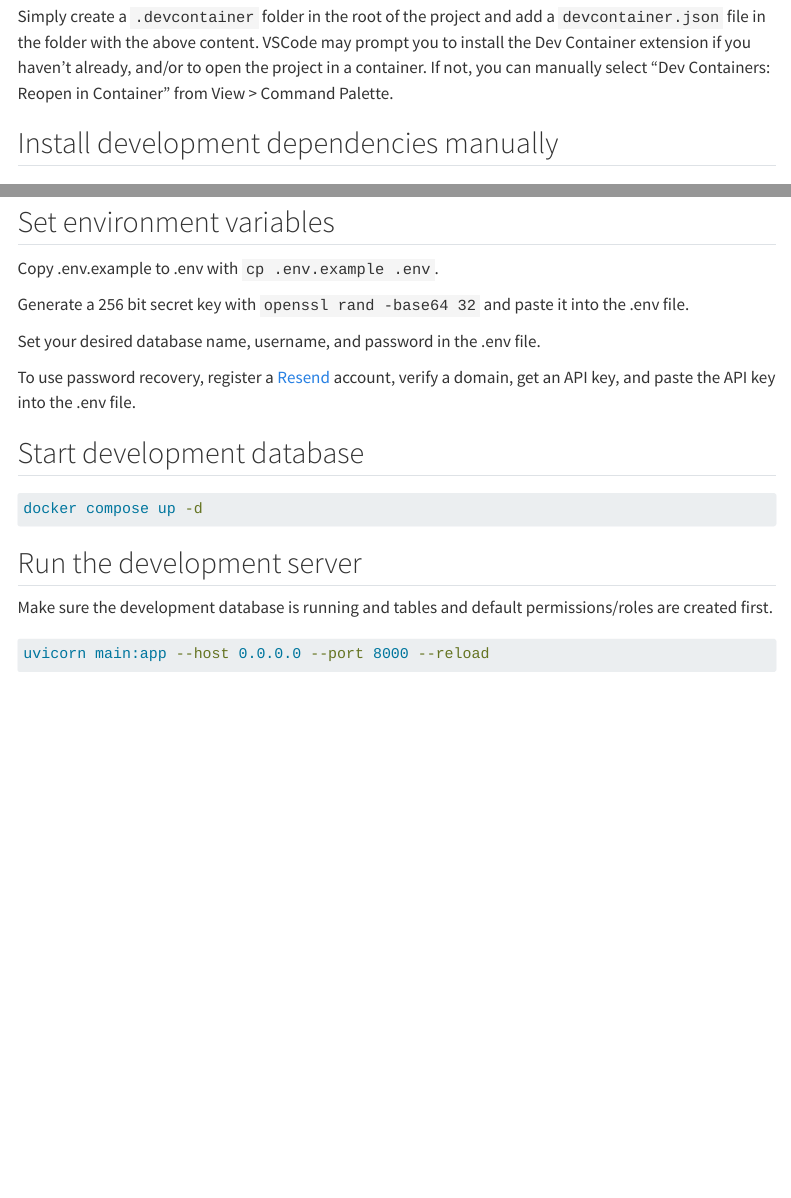
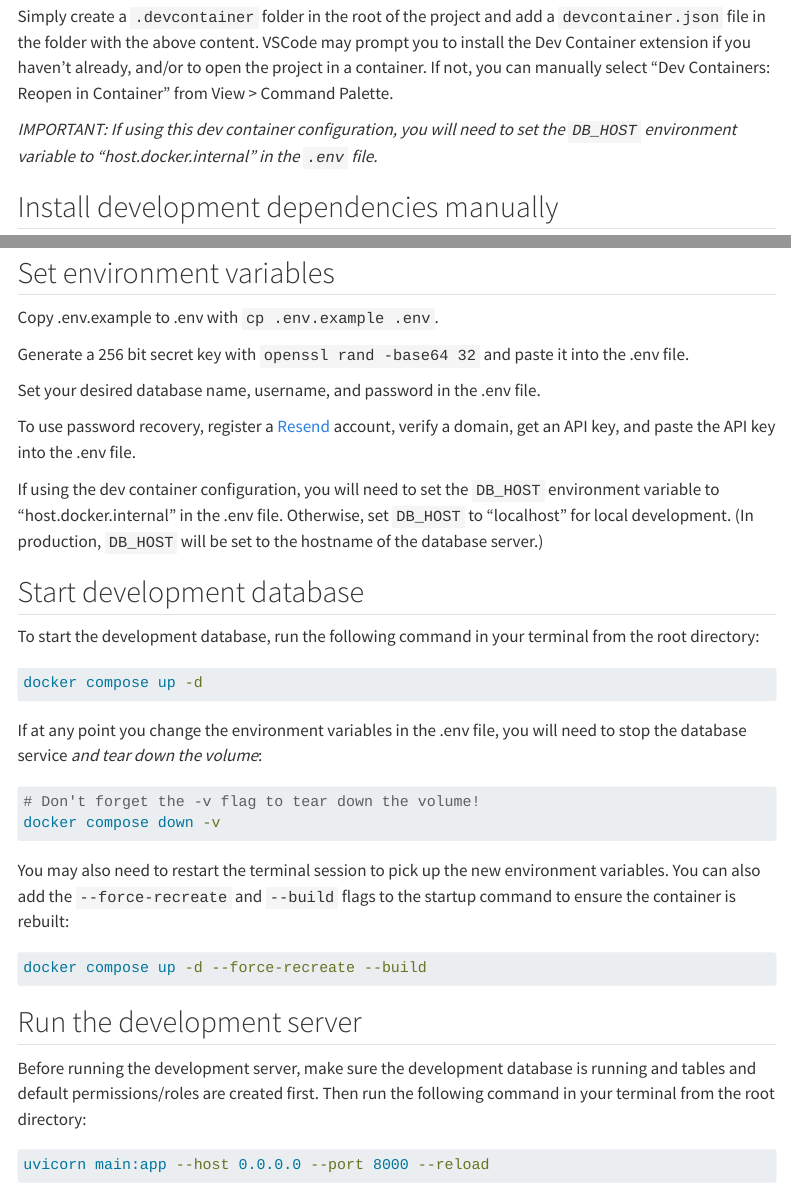
Before and after one commit to Teal-Insights/ccdr-explorer-client, a Quarto document (docs/installation.qmd): the page in a window 1100 px wide, from 440 px down, and a second part further down, joined at a grey line. Rendered offline with R 4.5, knitr and Pandoc in place of Quarto, with nearby package versions; menus at the side of the page are left out; long lines of code are wrapped.

Commit message:
Document that we need to use -v flag when running docker compose down

````diff
--- a/docs/installation.qmd
+++ b/docs/installation.qmd
@@ -19,6 +19,8 @@ If you use VSCode with Docker to develop in a container, the following VSCode De
 ```
 
 Simply create a `.devcontainer` folder in the root of the project and add a `devcontainer.json` file in the folder with the above content. VSCode may prompt you to install the Dev Container extension if you haven't already, and/or to open the project in a container. If not, you can manually select "Dev Containers: Reopen in Container" from View > Command Palette.
+
+*IMPORTANT: If using this dev container configuration, you will need to set the `DB_HOST` environment variable to "host.docker.internal" in the `.env` file.*
 
 ## Install development dependencies manually
 
@@ -103,15 +105,32 @@ Set your desired database name, username, and password in the .env file.
 
 To use password recovery, register a [Resend](https://resend.com/) account, verify a domain, get an API key, and paste the API key into the .env file.
 
+If using the dev container configuration, you will need to set the `DB_HOST` environment variable to "host.docker.internal" in the .env file. Otherwise, set `DB_HOST` to "localhost" for local development. (In production, `DB_HOST` will be set to the hostname of the database server.)
+
 ## Start development database
+
+To start the development database, run the following command in your terminal from the root directory:
 
 ``` bash
 docker compose up -d
 ```
 
+If at any point you change the environment variables in the .env file, you will need to stop the database service *and tear down the volume*:
+
+``` bash
+# Don't forget the -v flag to tear down the volume!
+docker compose down -v
+```
+
+You may also need to restart the terminal session to pick up the new environment variables. You can also add the `--force-recreate` and `--build` flags to the startup command to ensure the container is rebuilt:
+
+``` bash
+docker compose up -d --force-recreate --build
+```
+
 ## Run the development server
 
-Make sure the development database is running and tables and default permissions/roles are created first.
+Before running the development server, make sure the development database is running and tables and default permissions/roles are created first. Then run the following command in your terminal from the root directory:
 
 ``` bash
 uvicorn main:app --host 0.0.0.0 --port 8000 --reload
````
Also changed, not shown: index.qmd (+2 -0 lines).
